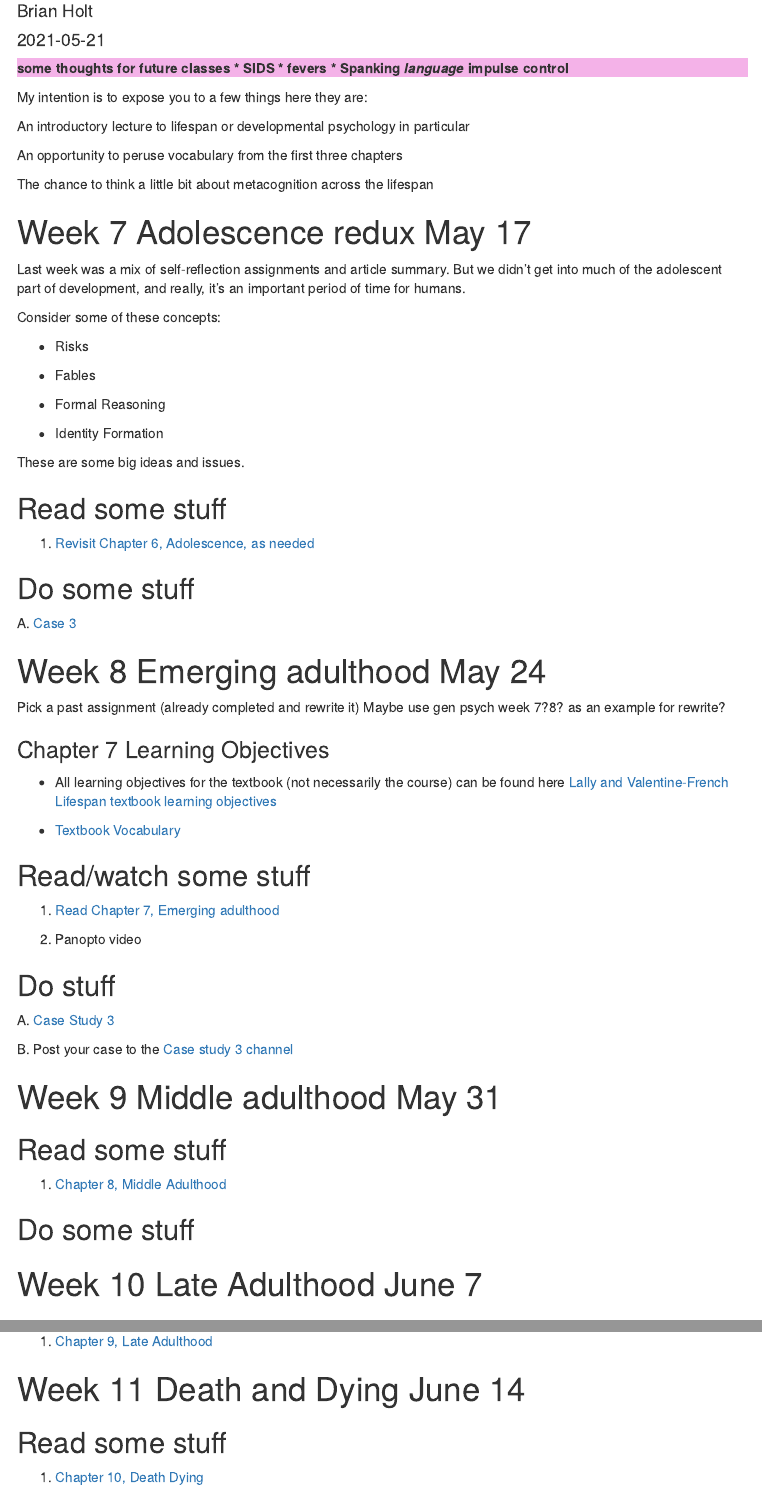
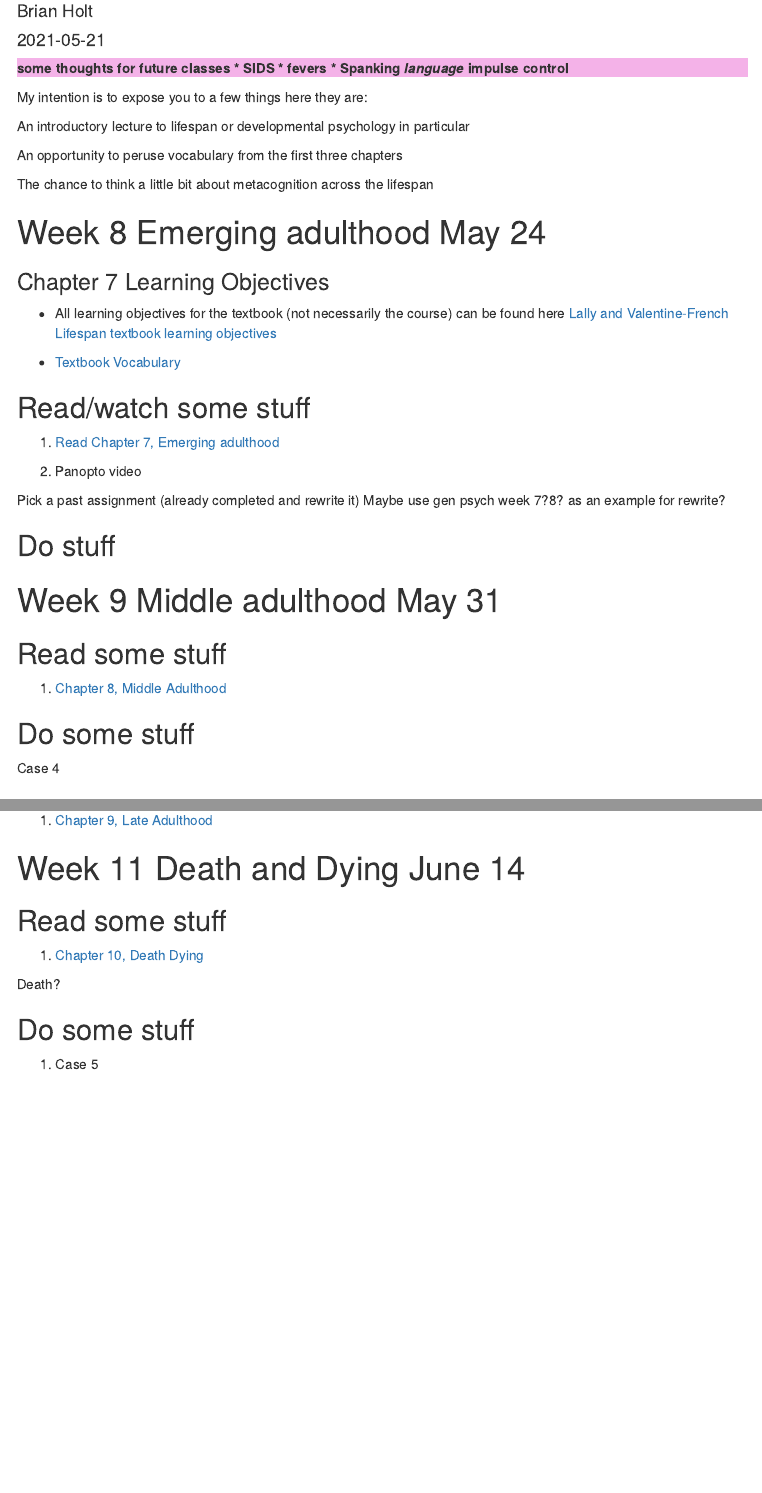
Before and after one commit to teacher-brian/lifespan, an R Markdown document (weeks_remaining.Rmd): the page in a window 1100 px wide, from 70 px down, and a second part further down, joined at a grey line. Rendered offline with R 4.5, knitr and Pandoc, with nearby package versions; menus at the side of the page are left out.

Commit message:
updating final weeks

````diff
--- a/weeks_remaining.Rmd
+++ b/weeks_remaining.Rmd
@@ -53,35 +53,7 @@ I don't know if I have the time to find research on that .
 ```
 
 
-# Week 7 Adolescence redux May 17 {#week7}
-
-Last week was a mix of self-reflection assignments and article summary.  But we didn't get into much of the adolescent part of development, and really, it's an important period of time for humans.
-
-Consider some of these concepts:
-
-- Risks
-
-- Fables
-
-- Formal Reasoning
-
-- Identity Formation
-
-These are some big ideas and issues.
-
-## Read some stuff
-
-1. [Revisit Chapter 6, Adolescence, as needed](https://socialsci.libretexts.org/Bookshelves/Human_Development/Book%3A_Lifespan_Development_-_A_Psychological_Perspective_(Lally_and_Valentine-French)/06%3A_Adolescence){target='_blank'}
-
-## Do some stuff
-
-A. [Case 3](https://docs.google.com/document/d/1x8KwE-_ZGMRZcqE1U5L0r8KeXZdBrlHvogAM_mT1Aq4/edit){target='_blank'}
-
-
 # Week 8 Emerging adulthood May 24 {#week8}
-
-Pick a past assignment (already completed and rewrite it)  Maybe use gen psych week 7?8? as an example for rewrite?
-
 
 ### Chapter 7 Learning Objectives
 
@@ -95,13 +67,11 @@ Pick a past assignment (already completed and rewrite it)  Maybe use gen psych w
 
 2. [Panopto video]{target='_blank'}
 
+Pick a past assignment (already completed and rewrite it)  Maybe use gen psych week 7?8? as an example for rewrite?
+
 
 
 ## Do stuff
-
-  A. [Case Study 3](){target='_blank'}
-
-  B. Post your case to the [Case study 3 channel](){target='_blank'}
 
 
 
@@ -113,6 +83,8 @@ Pick a past assignment (already completed and rewrite it)  Maybe use gen psych w
 1. [Chapter 8, Middle Adulthood](https://socialsci.libretexts.org/Bookshelves/Human_Development/Book%3A_Lifespan_Development_-_A_Psychological_Perspective_(Lally_and_Valentine-French)/08%3A_Middle_Adulthood){target='_blank'}
 
 ## Do some stuff
+
+Case 4
 
 
 # Week 10 Late Adulthood June 7 {#week10}
@@ -126,3 +98,10 @@ Pick a past assignment (already completed and rewrite it)  Maybe use gen psych w
 ## Read some stuff
 
 1. [Chapter 10, Death Dying](https://socialsci.libretexts.org/Bookshelves/Human_Development/Book%3A_Lifespan_Development_-_A_Psychological_Perspective_(Lally_and_Valentine-French)/10%3A_Death_and_Dying){target='_blank'}
+
+Death?
+
+
+## Do some stuff
+
+1. Case 5
````
